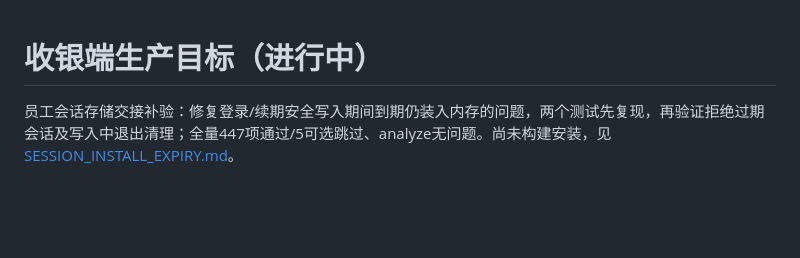
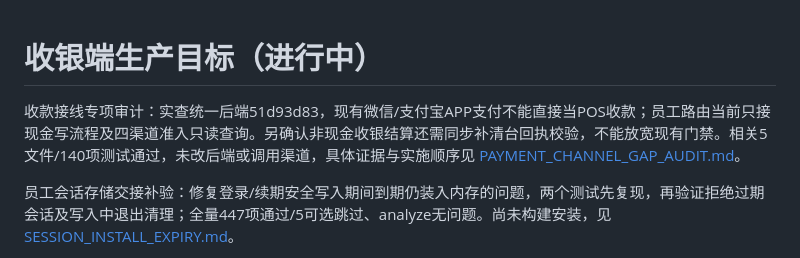
Before and after one commit to XujueKing/KINGCLUB-CASH-REGISTER, a Markdown page: docs/PRODUCTION_GOAL.md, the part around the change. Rendered like a GitHub page; blank space fills up the shorter version.

Commit message:
Audit POS payment routing and settlement gaps against unified backend

```diff
--- a/docs/PRODUCTION_GOAL.md
+++ b/docs/PRODUCTION_GOAL.md
@@ -1,4 +1,6 @@
 # 收银端生产目标（进行中）
+
+收款接线专项审计：实查统一后端51d93d83，现有微信/支付宝APP支付不能直接当POS收款；员工路由当前只接现金写流程及四渠道准入只读查询。另确认非现金收银结算还需同步补清台回执校验，不能放宽现有门禁。相关5文件/140项测试通过，未改后端或调用渠道，具体证据与实施顺序见 [PAYMENT_CHANNEL_GAP_AUDIT.md](PAYMENT_CHANNEL_GAP_AUDIT.md)。
 
 员工会话存储交接补验：修复登录/续期安全写入期间到期仍装入内存的问题，两个测试先复现，再验证拒绝过期会话及写入中退出清理；全量447项通过/5可选跳过、analyze无问题。尚未构建安装，见 [SESSION_INSTALL_EXPIRY.md](SESSION_INSTALL_EXPIRY.md)。
 
```
Also changed, not shown: docs/PAYMENT_CHANNEL_GAP_AUDIT.md (added, +33 -0 lines).
